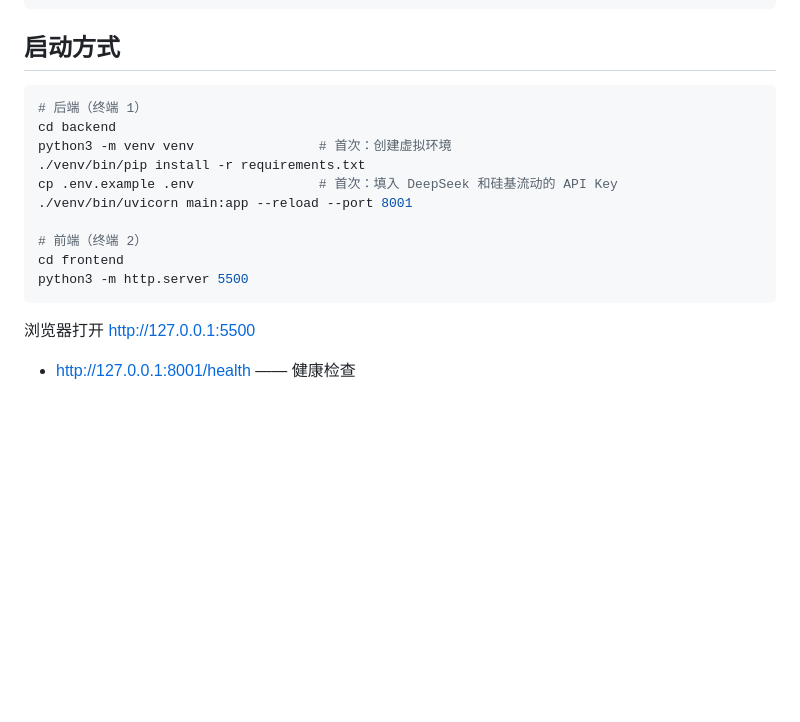
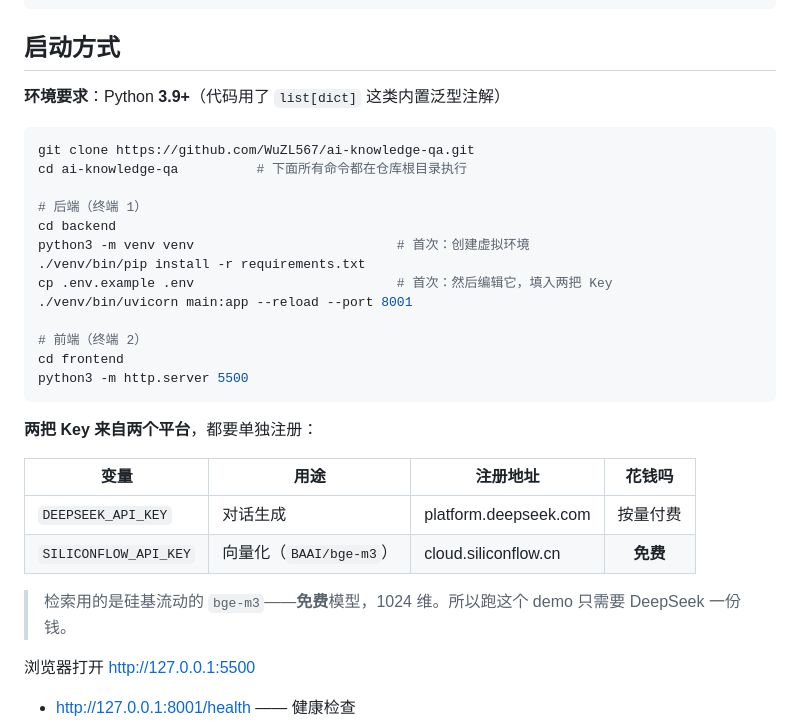
Before and after one commit to WuZL567/ai-knowledge-qa, a Markdown page: README.md, the part around the change. Rendered like a GitHub page; blank space fills up the shorter version.

Commit message:
docs: README 补充环境要求与双平台 Key 说明
  - 补 Python 3.9+ 版本要求（代码用了 list[dict] 内置泛型注解）
  - 补 git clone 前提，明确后续命令都在仓库根目录执行
  - 两个 API Key 来自两个平台，补注册地址表；注明 bge-m3 免费，跑 demo 只需 DeepSeek 一份钱

````diff
--- a/README.md
+++ b/README.md
@@ -29,18 +29,32 @@
 
 ## 启动方式
 
+**环境要求**：Python **3.9+**（代码用了 `list[dict]` 这类内置泛型注解）
+
 ```bash
+git clone https://github.com/WuZL567/ai-knowledge-qa.git
+cd ai-knowledge-qa          # 下面所有命令都在仓库根目录执行
+
 # 后端（终端 1）
 cd backend
-python3 -m venv venv                # 首次：创建虚拟环境
+python3 -m venv venv                          # 首次：创建虚拟环境
 ./venv/bin/pip install -r requirements.txt
-cp .env.example .env                # 首次：填入 DeepSeek 和硅基流动的 API Key
+cp .env.example .env                          # 首次：然后编辑它，填入两把 Key
 ./venv/bin/uvicorn main:app --reload --port 8001
 
 # 前端（终端 2）
 cd frontend
 python3 -m http.server 5500
 ```
+
+**两把 Key 来自两个平台**，都要单独注册：
+
+| 变量 | 用途 | 注册地址 | 花钱吗 |
+|------|------|---------|:-----:|
+| `DEEPSEEK_API_KEY` | 对话生成 | platform.deepseek.com | 按量付费 |
+| `SILICONFLOW_API_KEY` | 向量化（`BAAI/bge-m3`） | cloud.siliconflow.cn | **免费** |
+
+> 检索用的是硅基流动的 `bge-m3`——**免费**模型，1024 维。所以跑这个 demo 只需要 DeepSeek 一份钱。
 
 浏览器打开 http://127.0.0.1:5500
 
````
